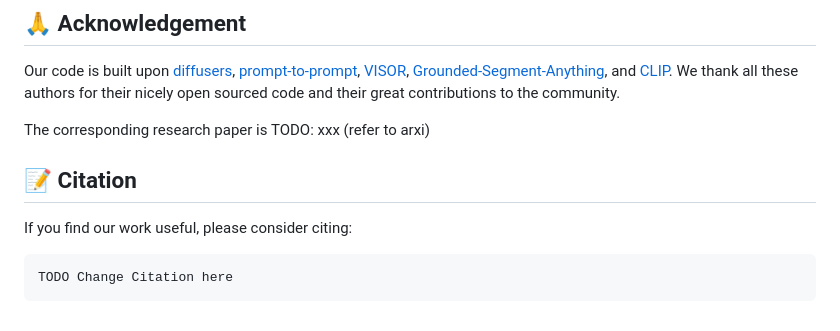
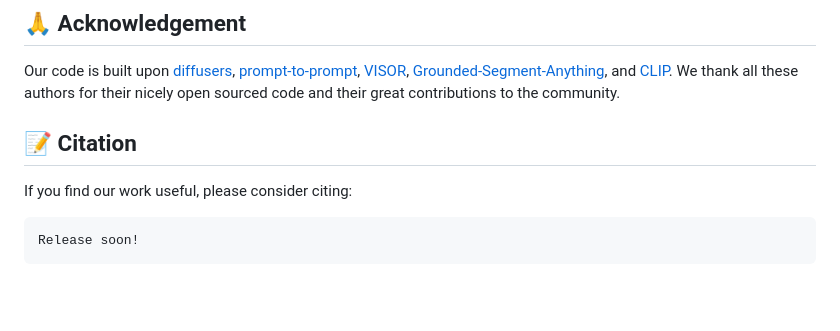
Before and after one commit to mlpc-ucsd/TokenCompose, a Markdown page: README.md, the part around the change. Drawn GitHub-style; blank space fills up the shorter version.

````diff
--- a/README.md
+++ b/README.md
@@ -405,11 +405,9 @@ This repository is released under the [Attribution-NonCommercial 4.0 Internation
 
 Our code is built upon [diffusers](https://github.com/huggingface/diffusers), [prompt-to-prompt](https://github.com/google/prompt-to-prompt), [VISOR](https://github.com/microsoft/VISOR), [Grounded-Segment-Anything](https://github.com/IDEA-Research/Grounded-Segment-Anything), and [CLIP](https://github.com/openai/CLIP). We thank all these authors for their nicely open sourced code and their great contributions to the community.
 
-The corresponding research paper is TODO: xxx (refer to arxi)
-
 ## 📝 Citation
 
 If you find our work useful, please consider citing:
 ```
-TODO Change Citation here
+Release soon!
 ```
````
